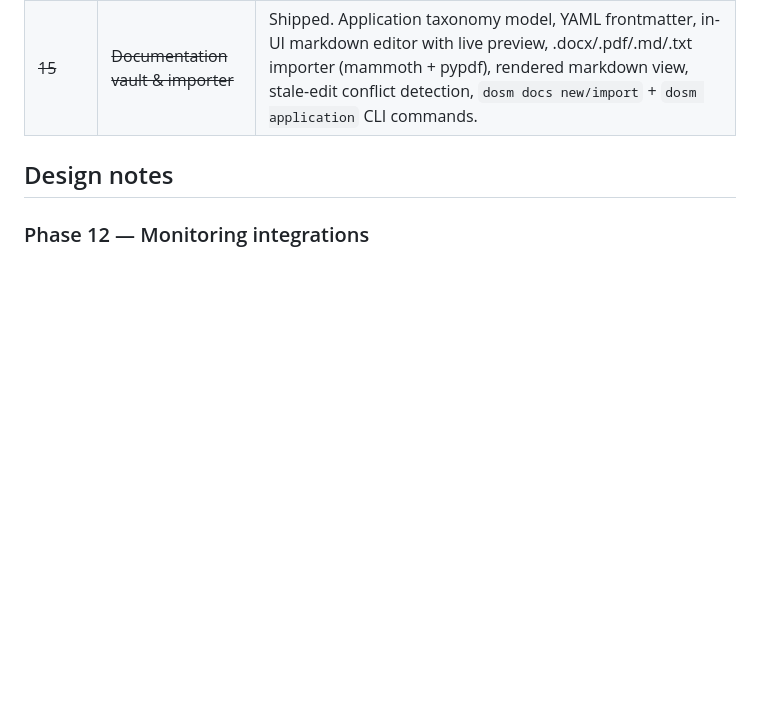
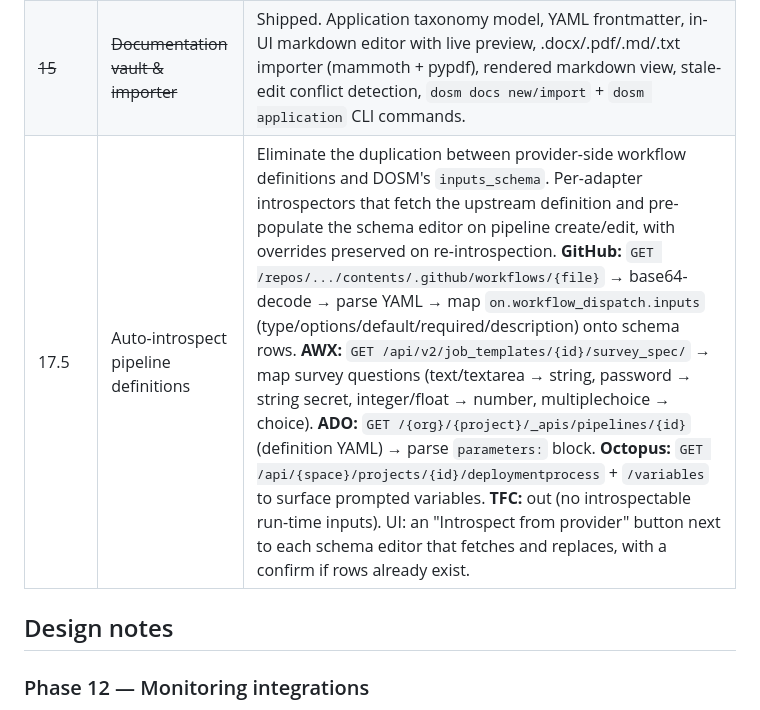
Before and after one commit to MBarc/DevOps-Suite-Manager, a Markdown page: docs/ROADMAP.md, the part around the change. Rendered like a GitHub page; blank space fills up the shorter version.

Commit message:
Roadmap: queue Phase 17.5 — auto-introspect pipeline definitions
Phase 17 left the manual schema editor duplicating information that
already lives upstream (GitHub workflow_dispatch, AWX survey, ADO
parameters block, Octopus prompted variables). 17.5 will fetch the
upstream definition and pre-populate the schema rows so the user only
overrides where DOSM-specific behavior is wanted. Per-adapter notes in
the backlog row.

Co-Authored-By: Claude Opus 4.7 <noreply@anthropic.com>

```diff
--- a/docs/ROADMAP.md
+++ b/docs/ROADMAP.md
@@ -56,6 +56,7 @@ changelog; this is the one-line summary.
 | ~~14~~ | ~~Organisation directory~~ | Shipped — see phase log above. Pivoted from direct `ldap3` to WinRM-via-jumpbox so DOSM-in-Docker doesn't need to be domain-joined. |
 | 16 | AI Agent enhancements | Expand the agent beyond `ssh_exec` + `run_pipeline`. Planned actions: `query_monitoring` (read live alerts), `search_docs` (RAG lookup without full chat), `cert_check` (on-demand cert status for a host), `host_metrics` (pull current CPU/mem/disk). Improve plan card UX once validated against a real Ollama model: streaming rationale, multi-step plan previews, conversation-level approval history. |
 | ~~15~~ | ~~Documentation vault & importer~~ | Shipped. Application taxonomy model, YAML frontmatter, in-UI markdown editor with live preview, .docx/.pdf/.md/.txt importer (mammoth + pypdf), rendered markdown view, stale-edit conflict detection, `dosm docs new/import` + `dosm application` CLI commands. |
+| 17.5 | Auto-introspect pipeline definitions | Eliminate the duplication between provider-side workflow definitions and DOSM's `inputs_schema`. Per-adapter introspectors that fetch the upstream definition and pre-populate the schema editor on pipeline create/edit, with overrides preserved on re-introspection. **GitHub:** `GET /repos/.../contents/.github/workflows/{file}` → base64-decode → parse YAML → map `on.workflow_dispatch.inputs` (type/options/default/required/description) onto schema rows. **AWX:** `GET /api/v2/job_templates/{id}/survey_spec/` → map survey questions (text/textarea → string, password → string secret, integer/float → number, multiplechoice → choice). **ADO:** `GET /{org}/{project}/_apis/pipelines/{id}` (definition YAML) → parse `parameters:` block. **Octopus:** `GET /api/{space}/projects/{id}/deploymentprocess` + `/variables` to surface prompted variables. **TFC:** out (no introspectable run-time inputs). UI: an "Introspect from provider" button next to each schema editor that fetches and replaces, with a confirm if rows already exist. |
 
 ## Design notes
 
```
